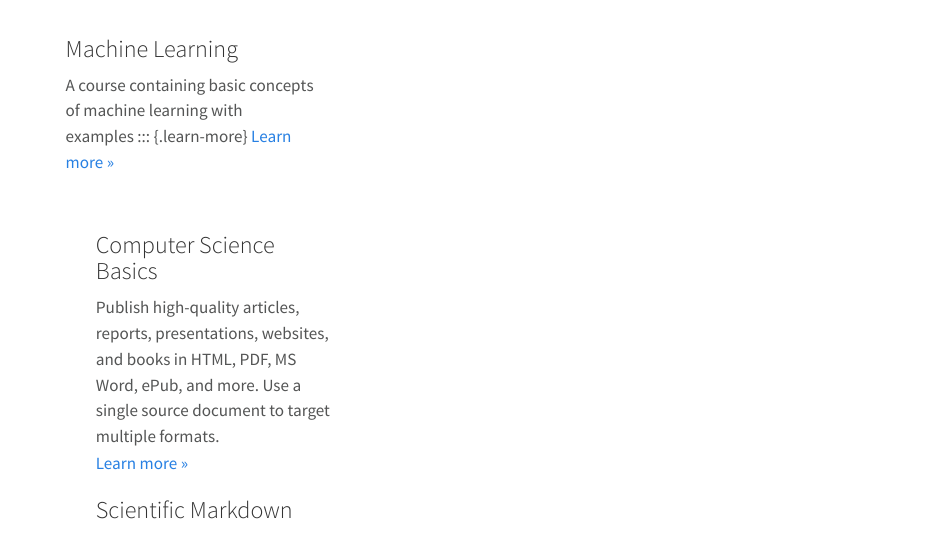
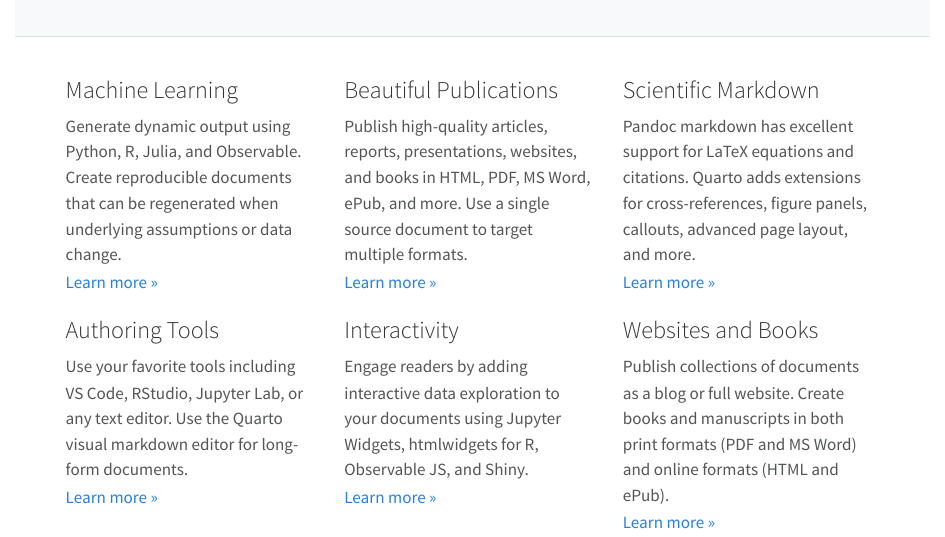
Before and after one commit to tofighi/web2, a Quarto document (index.qmd): the page in a window 1100 px wide, from its top. Rendered offline with R 4.5, knitr and Pandoc in place of Quarto, with nearby package versions.

Commit message:
Update index.qmd

```diff
--- a/index.qmd
+++ b/index.qmd
@@ -32,14 +32,15 @@
 
 ::: {.feature}
 ### Machine Learning
-A course containing basic concepts of machine learning with examples
+Generate dynamic output using Python, R, Julia, and Observable. Create reproducible documents that can be regenerated when underlying assumptions or data change.
+
 ::: {.learn-more}
-[Learn more »](docs/machine-learning/index.qmd)
+[Learn more »](docs/computations/python.qmd)
 :::
 :::
 
 ::: {.feature}
-### Computer Science Basics
+### Beautiful Publications
 Publish high-quality articles, reports, presentations, websites, and books in HTML, PDF, MS Word, ePub, and more. Use a single source document to target multiple formats.
 
 ::: {.learn-more}
```
Also changed, not shown: index.qmd (3 more changed lines).
